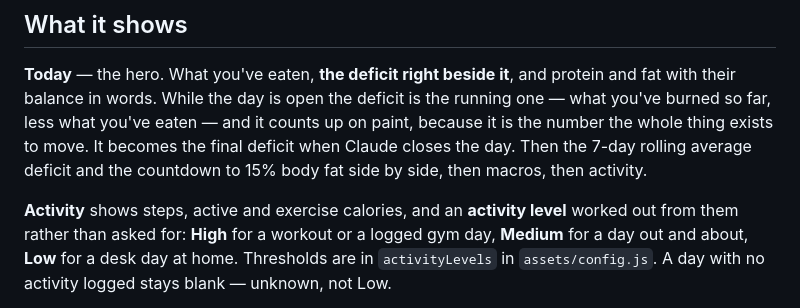
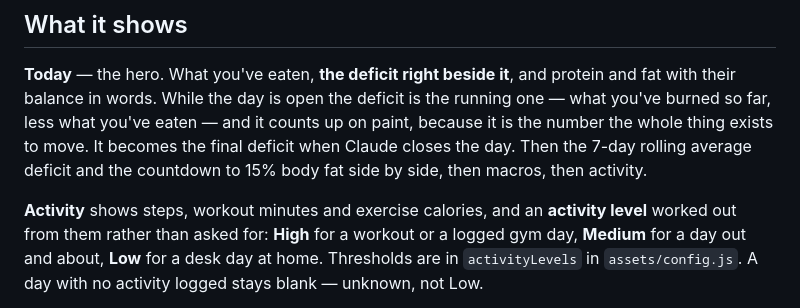
Before and after one commit to boykewijono-droid/NutriBoii, a Markdown page: README.md, the part around the change. Drawn GitHub-style.

```diff
--- a/README.md
+++ b/README.md
@@ -127,7 +127,7 @@ it counts up on paint, because it is the number the whole thing exists to
 move. It becomes the final deficit when Claude closes the day. Then the 7-day rolling average deficit and the countdown to 15% body
 fat side by side, then macros, then activity.
 
-**Activity** shows steps, active and exercise calories, and an **activity
+**Activity** shows steps, workout minutes and exercise calories, and an **activity
 level** worked out from them rather than asked for: **High** for a workout or
 a logged gym day, **Medium** for a day out and about, **Low** for a desk day
 at home. Thresholds are in `activityLevels` in `assets/config.js`. A day with
```
Also changed, not shown: SYNC.md (+14 -15 lines).
